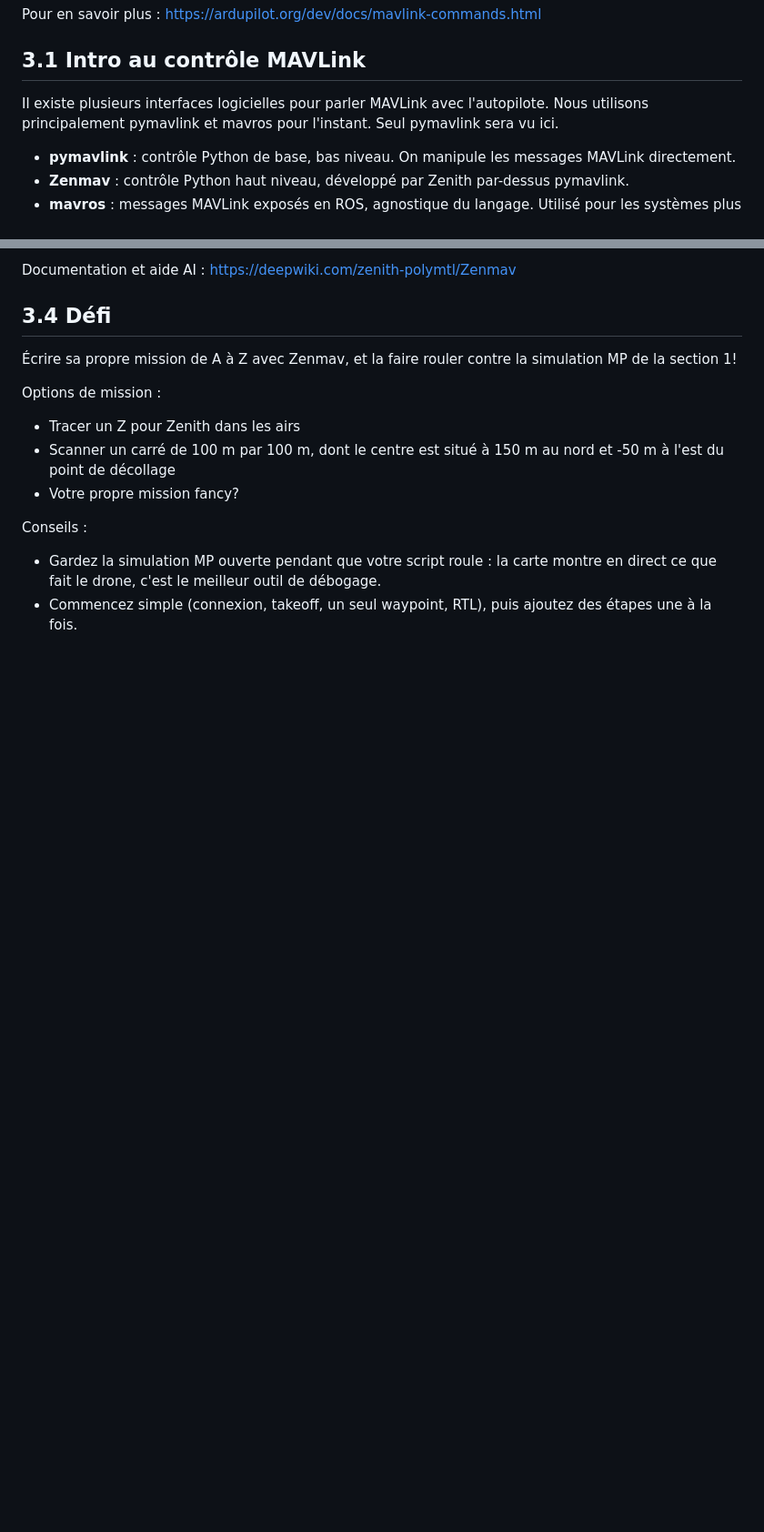
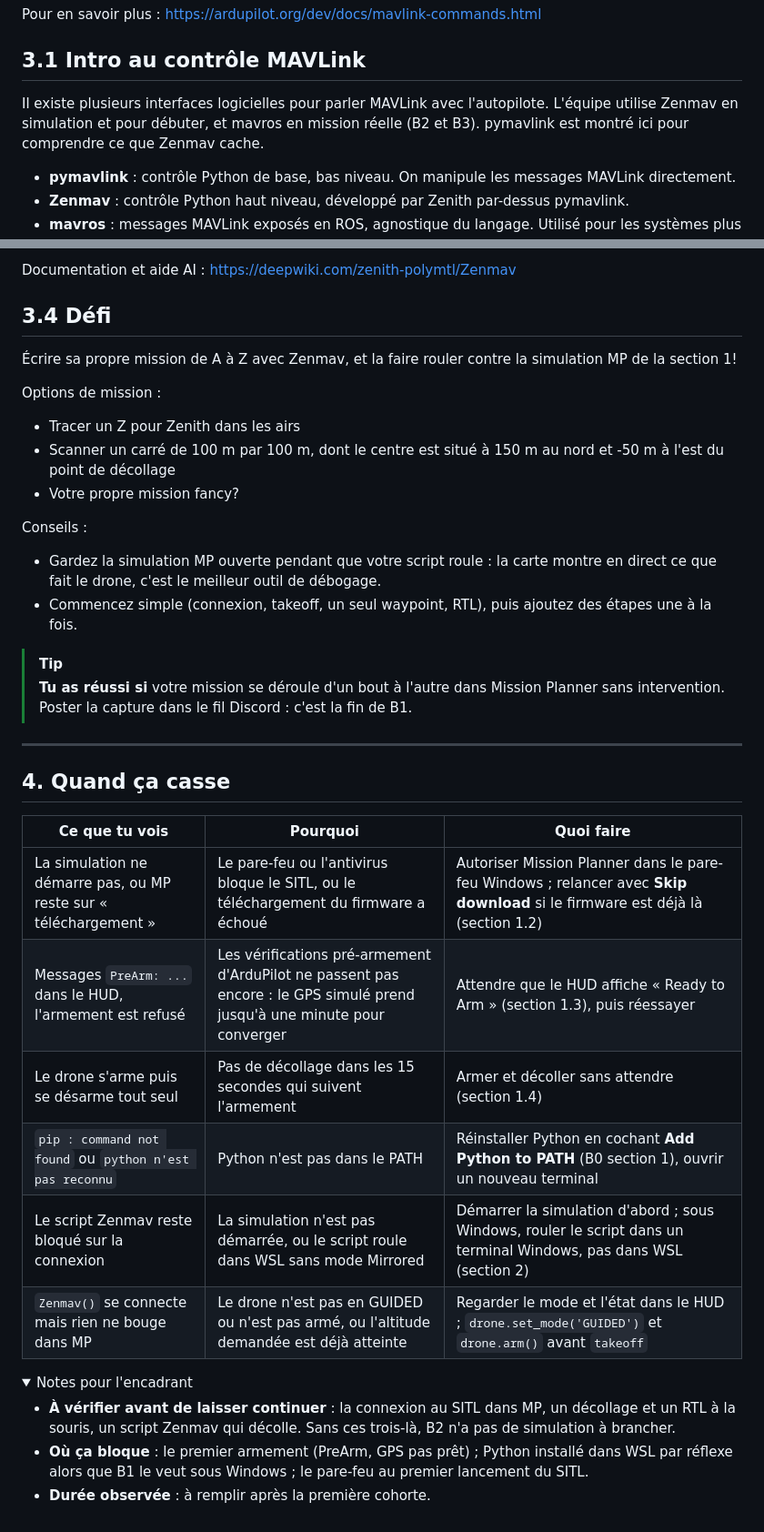
Before and after one commit to zenith-polymtl/Control-Formations, a Markdown page: B1 - Intro/B1.md, 2 parts joined by grey strips. Shown at 91% size. GitHub-like rendering; folded sections open; blank space fills up the shorter version.

```diff
--- a/B1 - Intro/B1.md
+++ b/B1 - Intro/B1.md
@@ -191,7 +205,7 @@ Pour en savoir plus : <https://ardupilot.org/dev/docs/mavlink-commands.html>
 
 ## 3.1 Intro au contrôle MAVLink
 
-Il existe plusieurs interfaces logicielles pour parler MAVLink avec l'autopilote. Nous utilisons principalement pymavlink et mavros pour l'instant. Seul pymavlink sera vu ici.
+Il existe plusieurs interfaces logicielles pour parler MAVLink avec l'autopilote. L'équipe utilise Zenmav en simulation et pour débuter, et mavros en mission réelle (B2 et B3). pymavlink est montré ici pour comprendre ce que Zenmav cache.
 
 - **pymavlink** : contrôle Python de base, bas niveau. On manipule les messages MAVLink directement.
 - **Zenmav** : contrôle Python haut niveau, développé par Zenith par-dessus pymavlink.
@@ -297,3 +298,28 @@ Conseils :
 
 - Gardez la simulation MP ouverte pendant que votre script roule : la carte montre en direct ce que fait le drone, c'est le meilleur outil de débogage.
 - Commencez simple (connexion, takeoff, un seul waypoint, RTL), puis ajoutez des étapes une à la fois.
+
+> [!TIP]
+> **Tu as réussi si** votre mission se déroule d'un bout à l'autre dans Mission Planner sans intervention. Poster la capture dans le fil Discord : c'est la fin de B1.
+
+---
+
+## 4. Quand ça casse
+
+| Ce que tu vois | Pourquoi | Quoi faire |
+|---|---|---|
+| La simulation ne démarre pas, ou MP reste sur « téléchargement » | Le pare-feu ou l'antivirus bloque le SITL, ou le téléchargement du firmware a échoué | Autoriser Mission Planner dans le pare-feu Windows ; relancer avec **Skip download** si le firmware est déjà là (section 1.2) |
+| Messages `PreArm: ...` dans le HUD, l'armement est refusé | Les vérifications pré-armement d'ArduPilot ne passent pas encore : le GPS simulé prend jusqu'à une minute pour converger | Attendre que le HUD affiche « Ready to Arm » (section 1.3), puis réessayer |
+| Le drone s'arme puis se désarme tout seul | Pas de décollage dans les 15 secondes qui suivent l'armement | Armer et décoller sans attendre (section 1.4) |
+| `pip : command not found` ou `python n'est pas reconnu` | Python n'est pas dans le PATH | Réinstaller Python en cochant **Add Python to PATH** (B0 section 1), ouvrir un nouveau terminal |
+| Le script Zenmav reste bloqué sur la connexion | La simulation n'est pas démarrée, ou le script roule dans WSL sans mode Mirrored | Démarrer la simulation d'abord ; sous Windows, rouler le script dans un terminal Windows, pas dans WSL (section 2) |
+| `Zenmav()` se connecte mais rien ne bouge dans MP | Le drone n'est pas en GUIDED ou n'est pas armé, ou l'altitude demandée est déjà atteinte | Regarder le mode et l'état dans le HUD ; `drone.set_mode('GUIDED')` et `drone.arm()` avant `takeoff` |
+
+<details>
+<summary>Notes pour l'encadrant</summary>
+
+- **À vérifier avant de laisser continuer** : la connexion au SITL dans MP, un décollage et un RTL à la souris, un script Zenmav qui décolle. Sans ces trois-là, B2 n'a pas de simulation à brancher.
+- **Où ça bloque** : le premier armement (PreArm, GPS pas prêt) ; Python installé dans WSL par réflexe alors que B1 le veut sous Windows ; le pare-feu au premier lancement du SITL.
+- **Durée observée** : à remplir après la première cohorte.
+
+</details>
```
Also changed, not shown: other parts of B1 - Intro/B1.md (+21 -20 lines).
